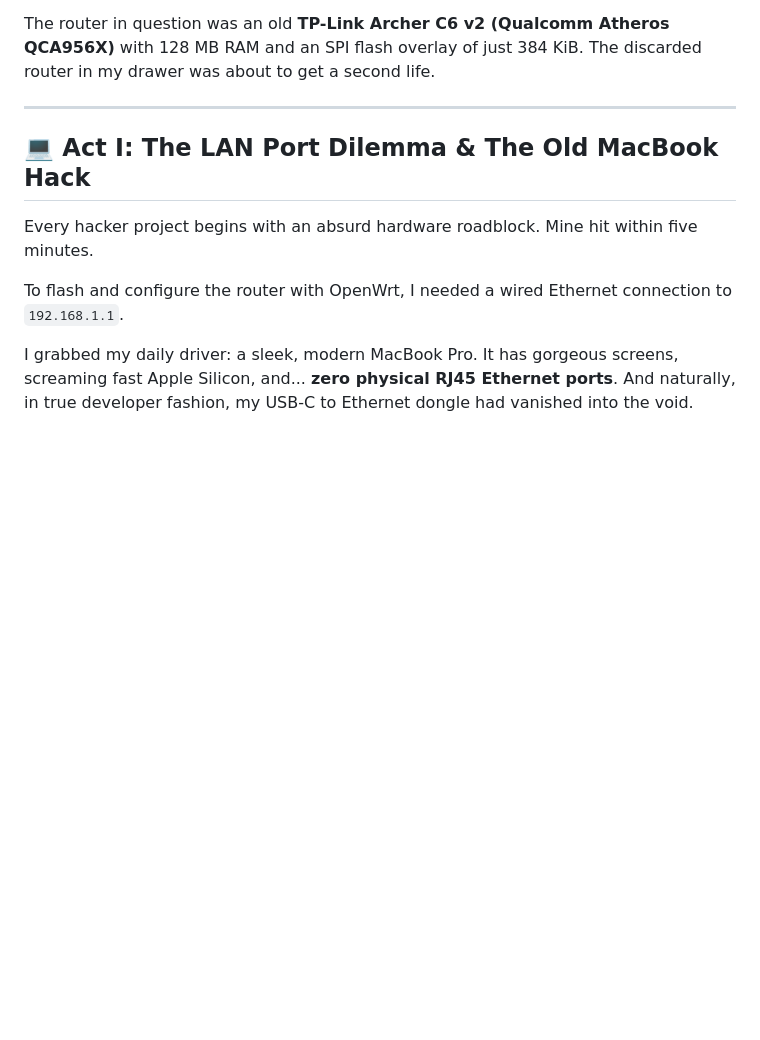
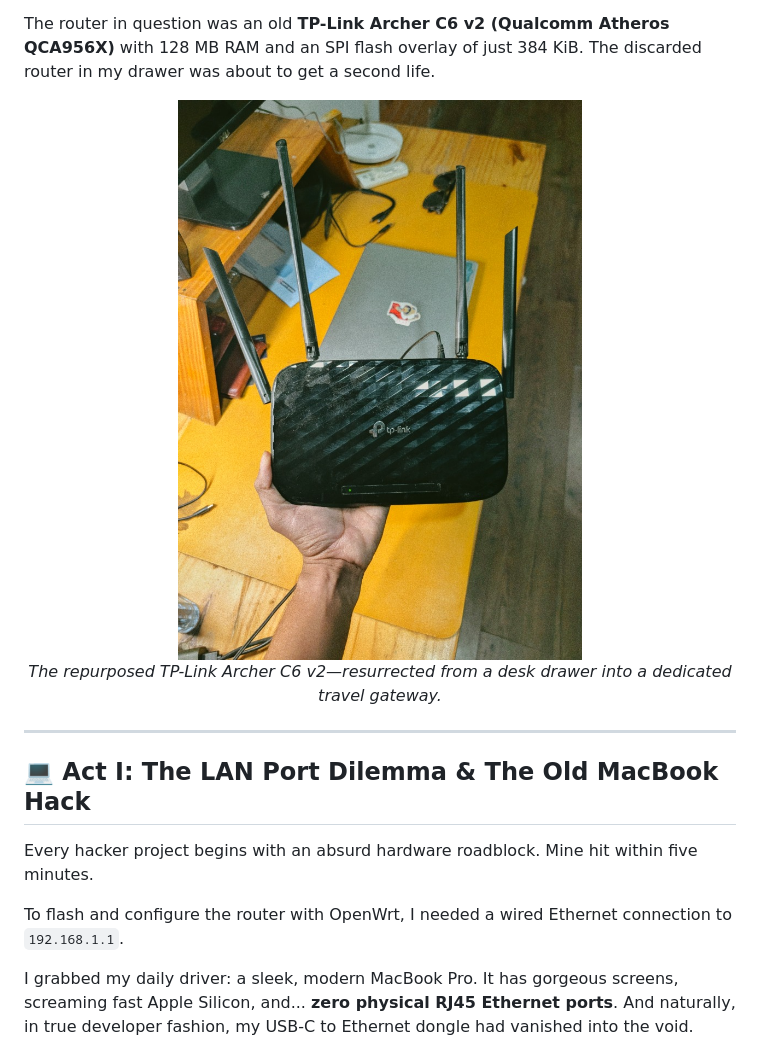
Before and after one commit to Kanakjr/openwrt-travel-gateway, a Markdown page: STORY.md, the part around the change. GitHub-like rendering; pictures changed too: assets/hero-router.jpg (added); blank space fills up the shorter version.

```diff
--- a/STORY.md
+++ b/STORY.md
@@ -21,6 +21,12 @@ Most people would toss it into an e-waste bin or stash it in the attic. But as a
 I wanted a single, pocket-sized box. Whenever I arrive at a hotel anywhere in the world, I power it on. It joins the hotel Wi-Fi, creates a private 5 GHz hotspot for all my devices, and **transparently tunnels every byte of traffic back through my home Mac Mini**, making all my devices appear as if I were sitting at my desk at home.
 
 The router in question was an old **TP-Link Archer C6 v2 (Qualcomm Atheros QCA956X)** with 128 MB RAM and an SPI flash overlay of just 384 KiB. The discarded router in my drawer was about to get a second life.
+
+<p align="center">
+  <img src="assets/hero-router.jpg" width="420" alt="The resurrected TP-Link Archer C6 Travel Gateway" />
+  <br>
+  <em>The repurposed TP-Link Archer C6 v2—resurrected from a desk drawer into a dedicated travel gateway.</em>
+</p>
 
 ---
 
```
Also changed, not shown: README.md (+7 -1 lines), assets/README.md (+1 -0 lines).
